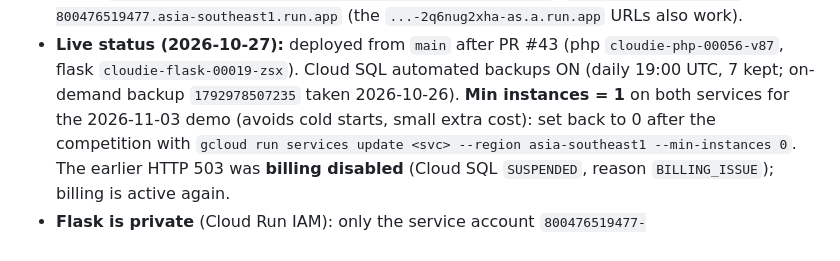
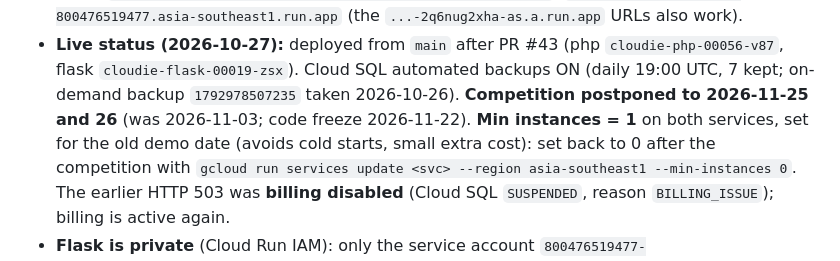
Before and after one commit to aqeeflew/cloudie, a Markdown page: CLAUDE.md, the part around the change. Drawn GitHub-style.

Commit message:
Competition postponed to 25-26 Nov: update CLAUDE.md and runbook
Co-Authored-By: Claude Opus 5.5 <noreply@anthropic.com>

```diff
--- a/CLAUDE.md
+++ b/CLAUDE.md
@@ -52,7 +52,8 @@ Everything is in ONE folder (git repo): `C:\xampp\htdocs\cloudie\`
   (the `...-2q6nug2xha-as.a.run.app` URLs also work).
 - **Live status (2026-10-27):** deployed from `main` after PR #43 (php `cloudie-php-00056-v87`, flask `cloudie-flask-00019-zsx`).
   Cloud SQL automated backups ON (daily 19:00 UTC, 7 kept; on-demand backup `1792978507235` taken 2026-10-26).
-  **Min instances = 1** on both services for the 2026-11-03 demo (avoids cold starts, small extra cost): set back to 0 after the
+  **Competition postponed to 2026-11-25 and 26** (was 2026-11-03; code freeze 2026-11-22).
+  **Min instances = 1** on both services, set for the old demo date (avoids cold starts, small extra cost): set back to 0 after the
   competition with `gcloud run services update <svc> --region asia-southeast1 --min-instances 0`.
   The earlier HTTP 503 was **billing disabled** (Cloud SQL `SUSPENDED`, reason `BILLING_ISSUE`); billing is active again.
 - **Flask is private** (Cloud Run IAM): only the service account
```
Also changed, not shown: docs/DEMO_RUNBOOK.md (+2 -2 lines).
